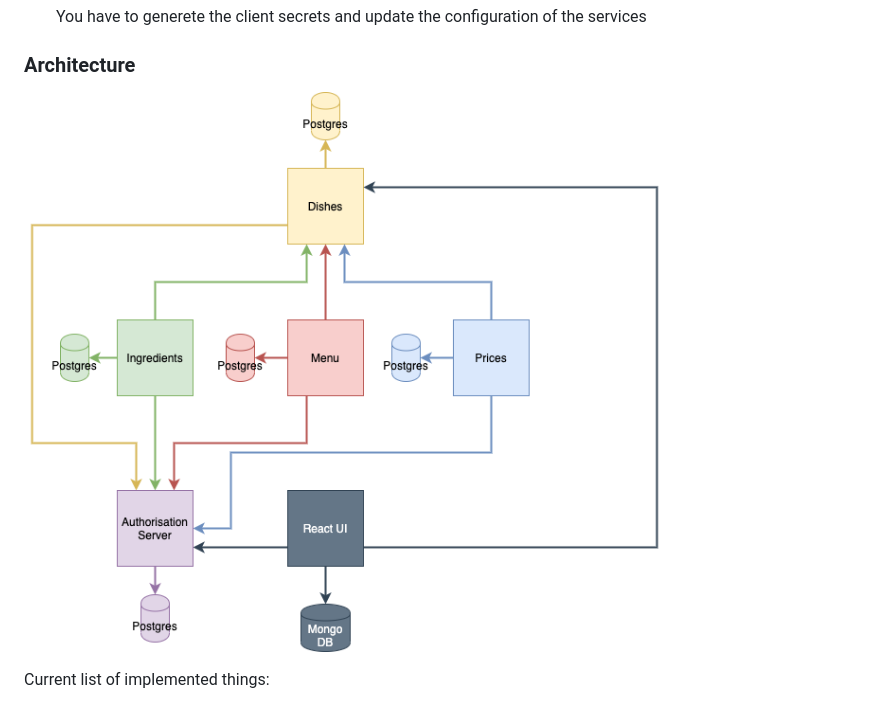
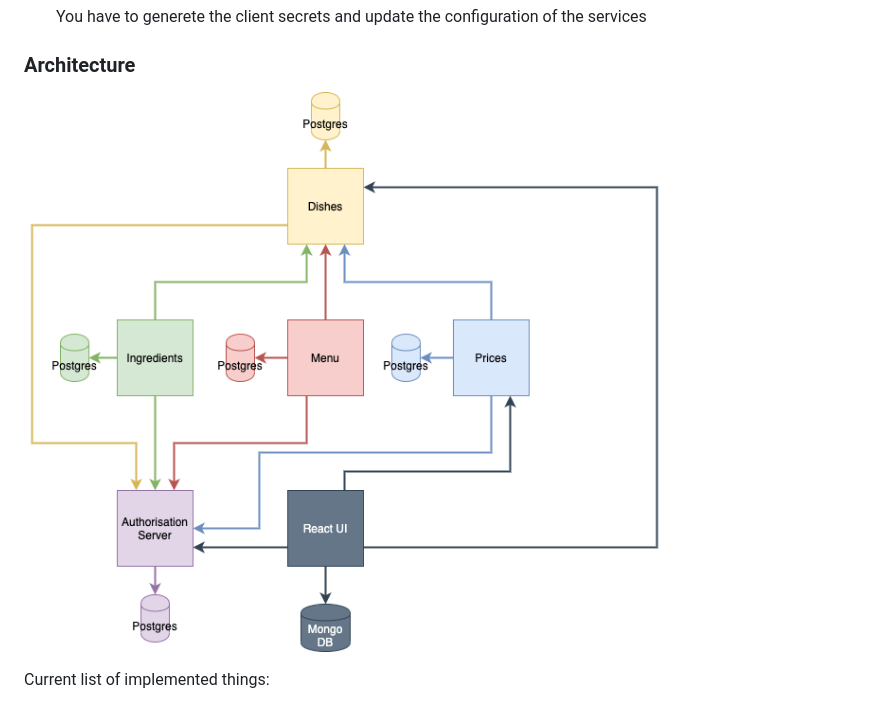
Before and after one commit to marcosolina/microservicespoc, a Markdown page: README.md, the part around the change. Rendered like a GitHub page; pictures changed too: misc/images/Microservices_Exercise.png (added), misc/images/Microservices_diagram.png (deleted).

```diff
--- a/README.md
+++ b/README.md
@@ -40,7 +40,7 @@ $ /opt/jboss/keycloak/bin/standalone.sh -Dkeycloak.profile.feature.upload_script
 
 
 ### Architecture
-![Architecture](./misc/images/Microservices_diagram.png)
+![Architecture](./misc/images/Microservices_Exercise.png)
 
 Current list of implemented things:
 
```
Also changed, not shown: 6 other files.
